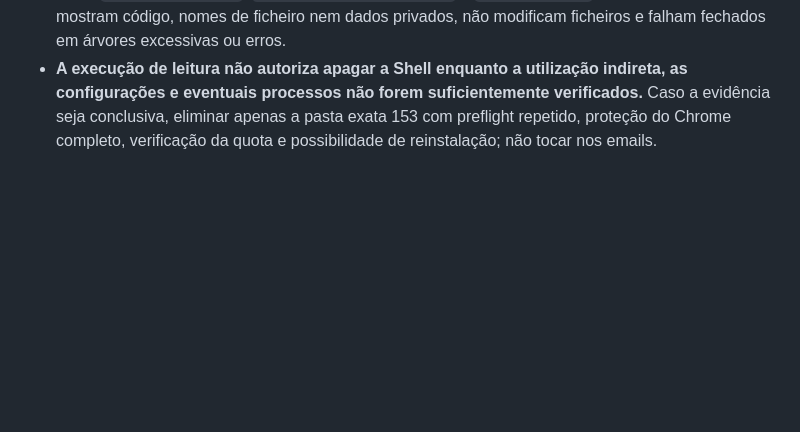
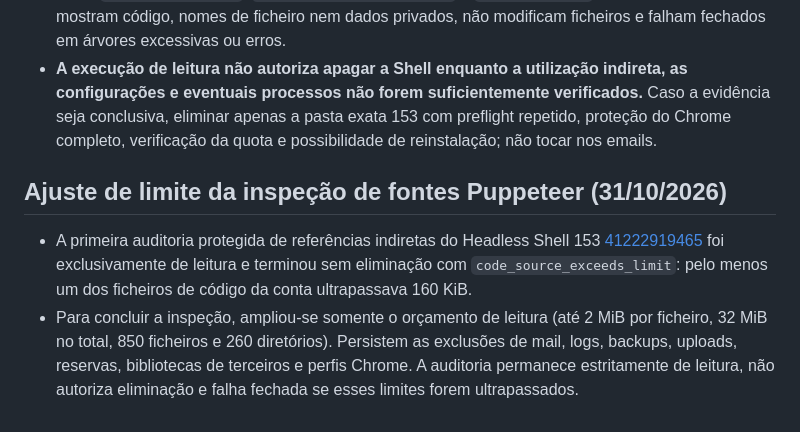
Before and after one commit to danieldeploy/room-check, a Markdown page: docs/PROJECT_STATE.md, the part around the change. GitHub-like rendering; blank space fills up the shorter version.

Commit message:
Record source scan size blocker and bounded read-only limits

```diff
--- a/docs/PROJECT_STATE.md
+++ b/docs/PROJECT_STATE.md
@@ -342,3 +342,8 @@ is **not** yet confirmed installed; old functioning backups remain untouched.
 - O inventário WHM anterior [41206221737](https://github.com/danieldeploy/room-check/actions/runs/41206221737) examinou cinco scripts chamados pelo cron, sem referências diretas a Shell, mas com includes indiretos em todos. A lista de processos Linux não está acessível através do token do revendedor WHM.
 - O novo workflow protegido `.github/workflows/cpanel-headless-153-source-scan.yml` e script `deploy/cpanel_headless_153_source_scan.py` fazem análise de **leitura apenas** às árvores de código PHP/Node da conta, ignorando mail, backups, logs, uploads, imagens, armazenamento de reservas, bibliotecas de terceiros e perfis Chrome. Apenas contagens e indicadores de referência à Shell, `headless: 'shell'`, `PUPPETEER_EXECUTABLE_PATH` e `executablePath` são comunicados. Não mostram código, nomes de ficheiro nem dados privados, não modificam ficheiros e falham fechados em árvores excessivas ou erros.
 - **A execução de leitura não autoriza apagar a Shell enquanto a utilização indireta, as configurações e eventuais processos não forem suficientemente verificados.** Caso a evidência seja conclusiva, eliminar apenas a pasta exata 153 com preflight repetido, proteção do Chrome completo, verificação da quota e possibilidade de reinstalação; não tocar nos emails.
+
+## Ajuste de limite da inspeção de fontes Puppeteer (31/10/2026)
+
+- A primeira auditoria protegida de referências indiretas do Headless Shell 153 [41222919465](https://github.com/danieldeploy/room-check/actions/runs/41222919465) foi exclusivamente de leitura e terminou sem eliminação com `code_source_exceeds_limit`: pelo menos um dos ficheiros de código da conta ultrapassava 160 KiB.
+- Para concluir a inspeção, ampliou-se somente o orçamento de leitura (até 2 MiB por ficheiro, 32 MiB no total, 850 ficheiros e 260 diretórios). Persistem as exclusões de mail, logs, backups, uploads, reservas, bibliotecas de terceiros e perfis Chrome. A auditoria permanece estritamente de leitura, não autoriza eliminação e falha fechada se esses limites forem ultrapassados.
```
